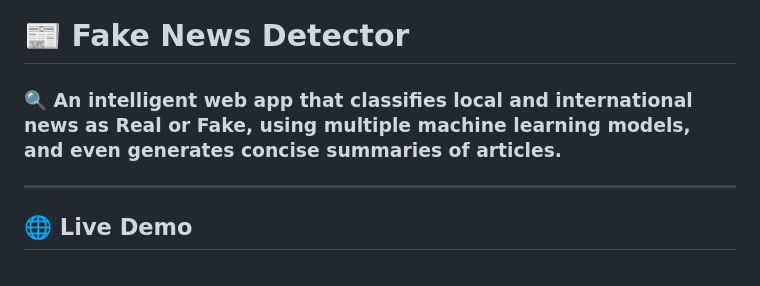
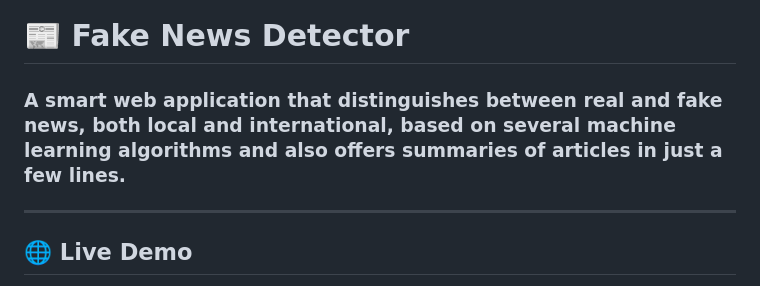
Before and after one commit to phuti652-kotetsu/fakenews-detector, a Markdown page: README.md, the part around the change. Drawn GitHub-style.

```diff
--- a/README.md
+++ b/README.md
@@ -1,6 +1,7 @@
 # 📰 Fake News Detector
 
-### 🔍 An intelligent web app that classifies **local and international news** as **Real** or **Fake**, using multiple **machine learning models**, and even generates concise **summaries** of articles.
+### A smart web application that distinguishes between **real** and **fake** news, both local and international, based on several machine learning algorithms and also offers summaries of articles in just a few lines.
+
 
 ---
 
```
